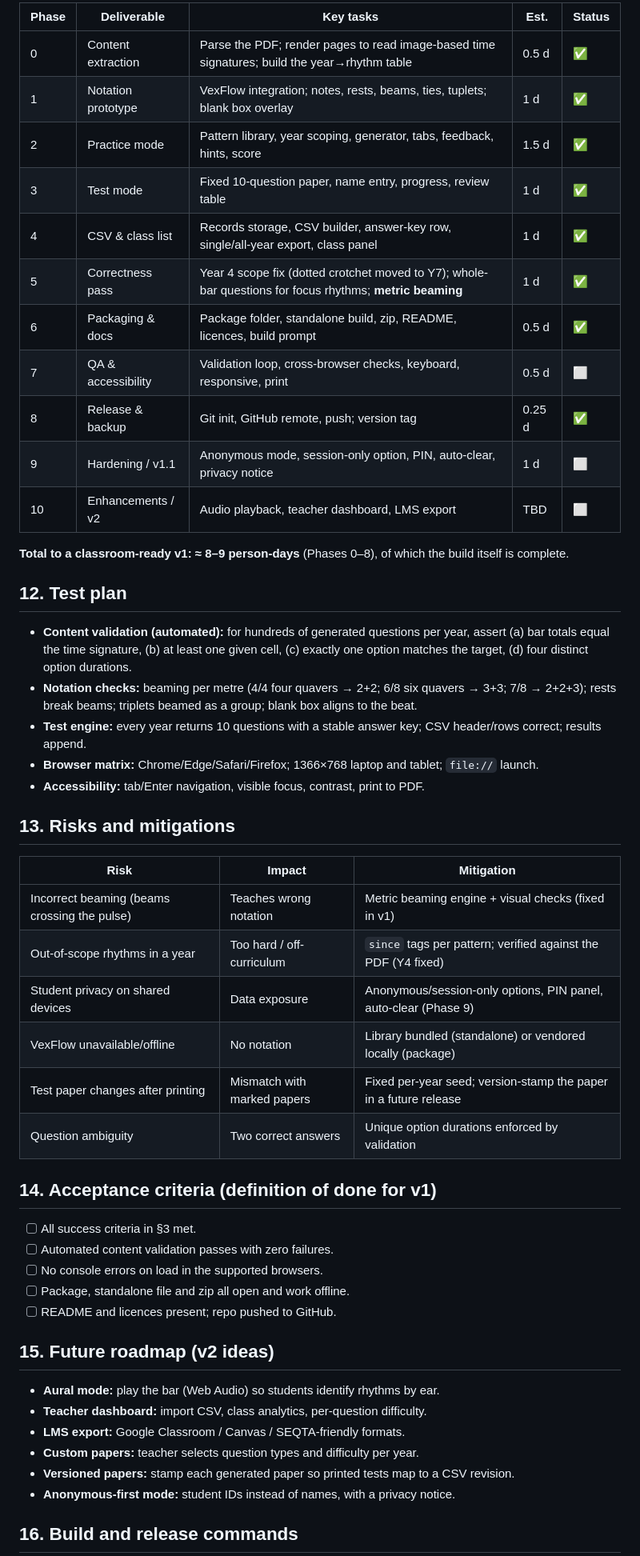
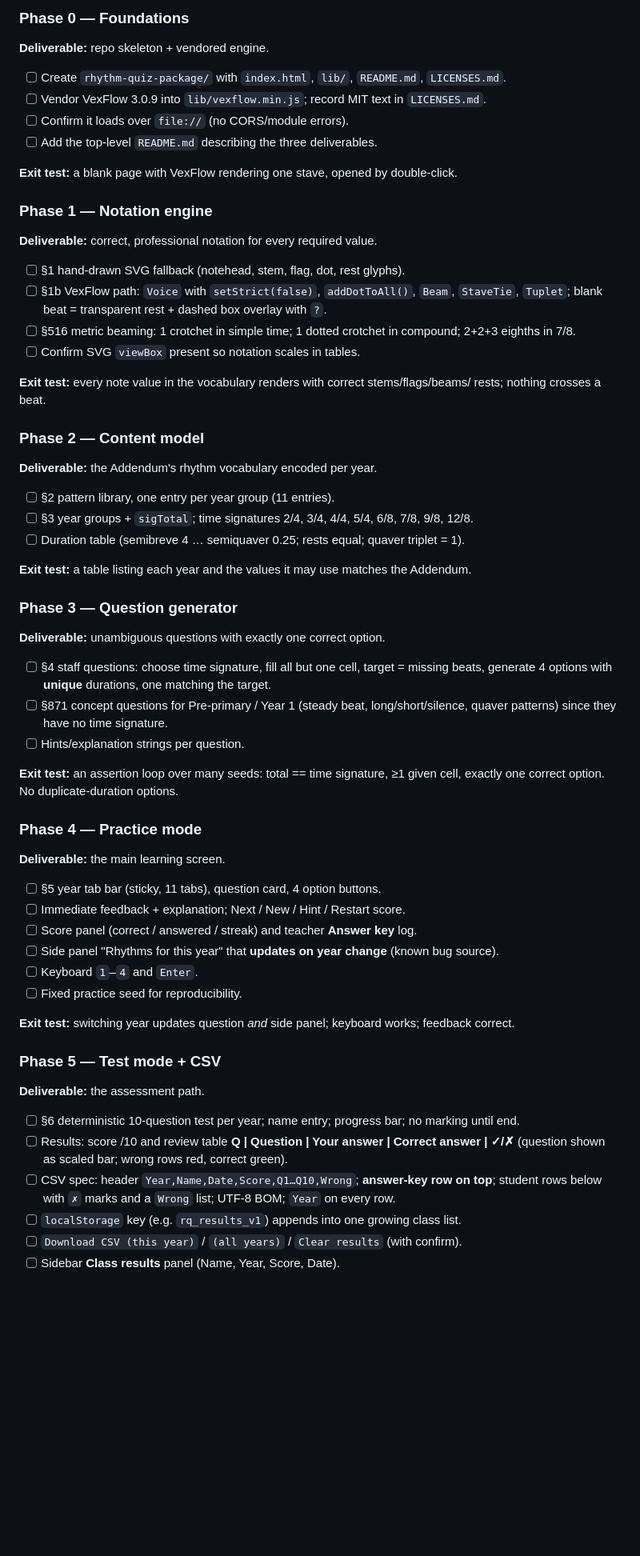
Before and after one commit to rayfoolshs/Year-group-rhythm-quiz, a Markdown page: BUILD-PLAN.md, the part around one of its changes. Shown at 80% size. Rendered like a GitHub page; blank space fills up the shorter version.

Commit message:
Update build plan (revised)

```diff
--- a/BUILD-PLAN.md
+++ b/BUILD-PLAN.md
@@ -129,55 +106,63 @@ Status key: ✅ done · 🟡 in progress · ⬜ planned
 
-| Phase | Deliverable | Key tasks | Est. | Status |
-| --- | --- | --- | --- | --- |
-| 0 | Content extraction | Parse the PDF; render pages to read image-based time signatures; build the year→rhythm table | 0.5 d | ✅ |
-| 1 | Notation prototype | VexFlow integration; notes, rests, beams, ties, tuplets; blank box overlay | 1 d | ✅ |
-| 2 | Practice mode | Pattern library, year scoping, generator, tabs, feedback, hints, score | 1.5 d | ✅ |
-| 3 | Test mode | Fixed 10-question paper, name entry, progress, review table | 1 d | ✅ |
-| 4 | CSV & class list | Records storage, CSV builder, answer-key row, single/all-year export, class panel | 1 d | ✅ |
-| 5 | Correctness pass | Year 4 scope fix (dotted crotchet moved to Y7); whole-bar questions for focus rhythms; **metric beaming** | 1 d | ✅ |
-| 6 | Packaging & docs | Package folder, standalone build, zip, README, licences, build prompt | 0.5 d | ✅ |
-| 7 | QA & accessibility | Validation loop, cross-browser checks, keyboard, responsive, print | 0.5 d | ⬜ |
-| 8 | Release & backup | Git init, GitHub remote, push; version tag | 0.25 d | ✅ |
-| 9 | Hardening / v1.1 | Anonymous mode, session-only option, PIN, auto-clear, privacy notice | 1 d | ⬜ |
-| 10 | Enhancements / v2 | Audio playback, teacher dashboard, LMS export | TBD | ⬜ |
+### Phase 0 — Foundations
+**Deliverable:** repo skeleton + vendored engine.
+- [ ] Create `rhythm-quiz-package/` with `index.html`, `lib/`, `README.md`, `LICENSES.md`.
+- [ ] Vendor VexFlow 3.0.9 into `lib/vexflow.min.js`; record MIT text in `LICENSES.md`.
+- [ ] Confirm it loads over `file://` (no CORS/module errors).
+- [ ] Add the top-level `README.md` describing the three deliverables.
 
-**Total to a classroom-ready v1: ≈ 8–9 person-days** (Phases 0–8), of which the build itself is complete.
+**Exit test:** a blank page with VexFlow rendering one stave, opened by double-click.
 
-## 12. Test plan
+### Phase 1 — Notation engine
+**Deliverable:** correct, professional notation for every required value.
+- [ ] §1 hand-drawn SVG fallback (notehead, stem, flag, dot, rest glyphs).
+- [ ] §1b VexFlow path: `Voice` with `setStrict(false)`, `addDotToAll()`, `Beam`, `StaveTie`,
+      `Tuplet`; blank beat = transparent rest + dashed box overlay with `?`.
+- [ ] §516 metric beaming: 1 crotchet in simple time; 1 dotted crotchet in compound;
+      2+2+3 eighths in 7/8.
+- [ ] Confirm SVG `viewBox` present so notation scales in tables.
 
-- **Content validation (automated):** for hundreds of generated questions per year, assert (a) bar totals equal the time signature, (b) at least one given cell, (c) exactly one option matches the target, (d) four distinct option durations.
-- **Notation checks:** beaming per metre (4/4 four quavers → 2+2; 6/8 six quavers → 3+3; 7/8 → 2+2+3); rests break beams; triplets beamed as a group; blank box aligns to the beat.
-- **Test engine:** every year returns 10 questions with a stable answer key; CSV header/rows correct; results append.
-- **Browser matrix:** Chrome/Edge/Safari/Firefox; 1366×768 laptop and tablet; `file://` launch.
-- **Accessibility:** tab/Enter navigation, visible focus, contrast, print to PDF.
+**Exit test:** every note value in the vocabulary renders with correct stems/flags/beams/
+rests; nothing crosses a beat.
 
-## 13. Risks and mitigations
+### Phase 2 — Content model
+**Deliverable:** the Addendum's rhythm vocabulary encoded per year.
+- [ ] §2 pattern library, one entry per year group (11 entries).
+- [ ] §3 year groups + `sigTotal`; time signatures 2/4, 3/4, 4/4, 5/4, 6/8, 7/8, 9/8, 12/8.
+- [ ] Duration table (semibreve 4 … semiquaver 0.25; rests equal; quaver triplet = 1).
 
-| Risk | Impact | Mitigation |
-| --- | --- | --- |
-| Incorrect beaming (beams crossing the pulse) | Teaches wrong notation | Metric beaming engine + visual checks (fixed in v1) |
-| Out-of-scope rhythms in a year | Too hard / off-curriculum | `since` tags per pattern; verified against the PDF (Y4 fixed) |
-| Student privacy on shared devices | Data exposure | Anonymous/session-only options, PIN panel, auto-clear (Phase 9) |
-| VexFlow unavailable/offline | No notation | Library bundled (standalone) or vendored locally (package) |
-| Test paper changes after printing | Mismatch with marked papers | Fixed per-year seed; version-stamp the paper in a future release |
-| Question ambiguity | Two correct answers | Unique option durations enforced by validation |
+**Exit test:** a table listing each year and the values it may use matches the Addendum.
 
-## 14. Acceptance criteria (definition of done for v1)
+### Phase 3 — Question generator
+**Deliverable:** unambiguous questions with exactly one correct option.
+- [ ] §4 staff questions: choose time signature, fill all but one cell, target = missing beats,
+      generate 4 options with **unique** durations, one matching the target.
+- [ ] §871 concept questions for Pre-primary / Year 1 (steady beat, long/short/silence,
+      quaver patterns) since they have no time signature.
+- [ ] Hints/explanation strings per question.
 
-- [ ] All success criteria in §3 met.
-- [ ] Automated content validation passes with zero failures.
-- [ ] No console errors on load in the supported browsers.
-- [ ] Package, standalone file and zip all open and work offline.
-- [ ] README and licences present; repo pushed to GitHub.
+**Exit test:** an assertion loop over many seeds: total == time signature, ≥1 given cell,
+exactly one correct option. No duplicate-duration options.
 
-## 15. Future roadmap (v2 ideas)
+### Phase 4 — Practice mode
+**Deliverable:** the main learning screen.
+- [ ] §5 year tab bar (sticky, 11 tabs), question card, 4 option buttons.
+- [ ] Immediate feedback + explanation; Next / New / Hint / Restart score.
+- [ ] Score panel (correct / answered / streak) and teacher **Answer key** log.
+- [ ] Side panel "Rhythms for this year" that **updates on year change** (known bug source).
+- [ ] Keyboard `1`–`4` and `Enter`.
+- [ ] Fixed practice seed for reproducibility.
 
-- **Aural mode:** play the bar (Web Audio) so students identify rhythms by ear.
-- **Teacher dashboard:** import CSV, class analytics, per-question difficulty.
-- **LMS export:** Google Classroom / Canvas / SEQTA-friendly formats.
-- **Custom papers:** teacher selects question types and difficulty per year.
-- **Versioned papers:** stamp each generated paper so printed tests map to a CSV revision.
-- **Anonymous-first mode:** student IDs instead of names, with a privacy notice.
+**Exit test:** switching year updates question *and* side panel; keyboard works; feedback correct.
 
-## 16. Build and release commands
+### Phase 5 — Test mode + CSV
+**Deliverable:** the assessment path.
+- [ ] §6 deterministic 10-question test per year; name entry; progress bar; no marking until end.
+- [ ] Results: score /10 and review table **Q | Question | Your answer | Correct answer | ✓/✗**
+      (question shown as scaled bar; wrong rows red, correct green).
+- [ ] CSV spec: header `Year,Name,Date,Score,Q1…Q10,Wrong`; **answer-key row on top**; student
+      rows below with `✗` marks and a `Wrong` list; UTF-8 BOM; `Year` on every row.
+- [ ] `localStorage` key (e.g. `rq_results_v1`) appends into one growing class list.
+- [ ] `Download CSV (this year)` / `(all years)` / `Clear results` (with confirm).
+- [ ] Sidebar **Class results** panel (Name, Year, Score, Date).
 
```
Also changed, not shown: other parts of BUILD-PLAN.md (+158 -117 lines).
